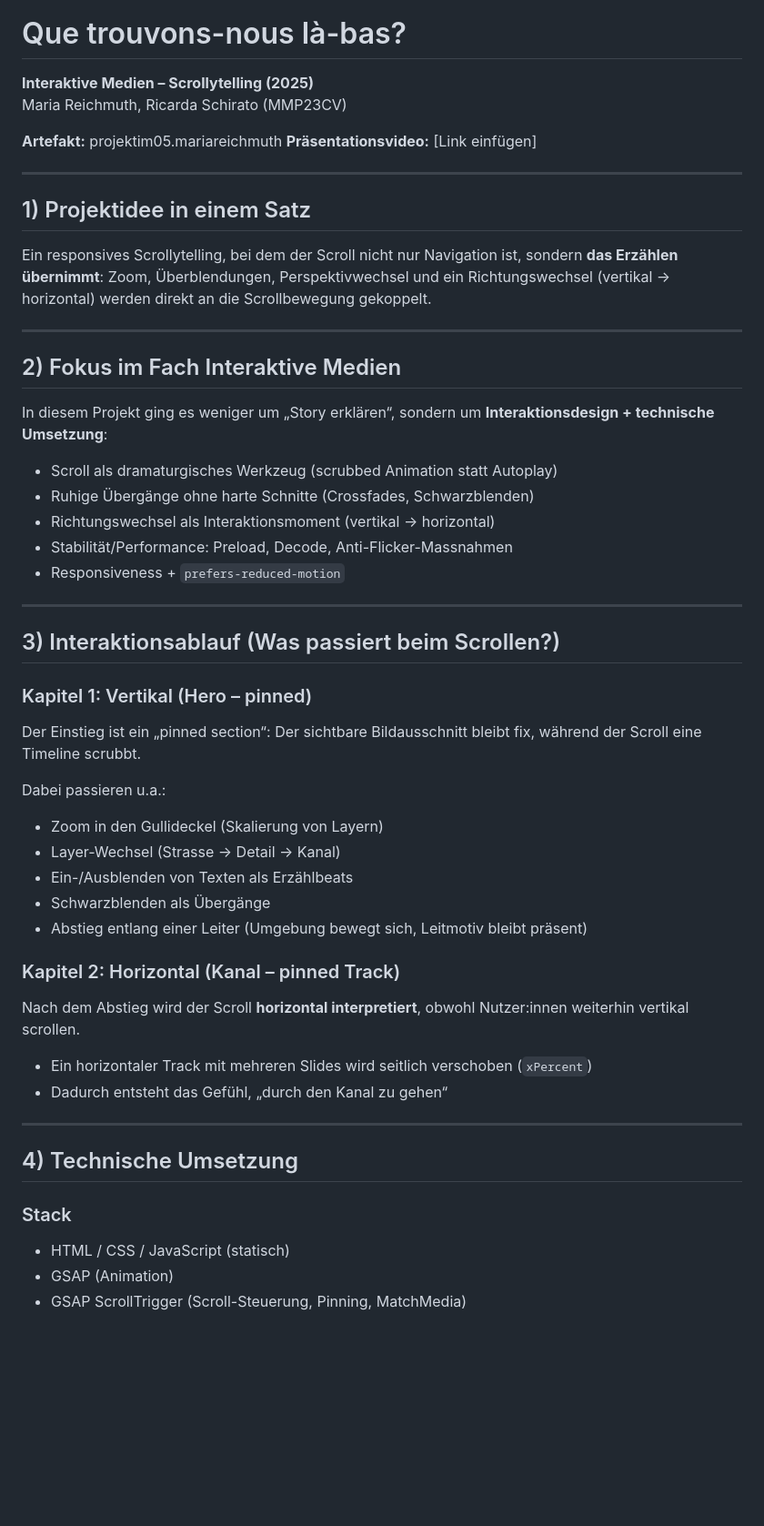
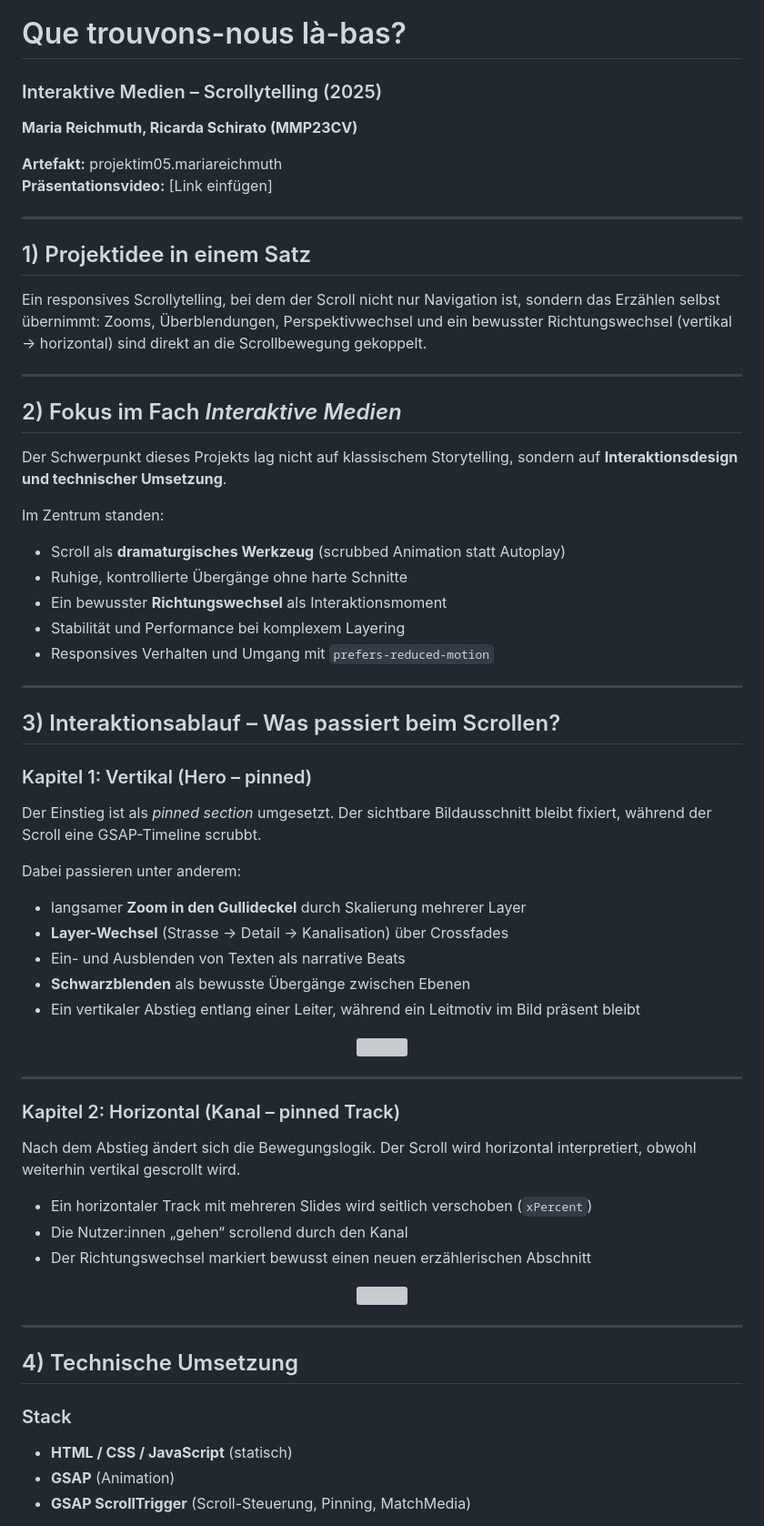
Before and after one commit to MariaReichmuth/Projekt-IM5, a Markdown page: README.md, the part around one of its changes. Shown at 91% size. Drawn GitHub-style; blank space fills up the shorter version; grey boxes are pictures that could not be loaded.

```diff
--- a/README.md
+++ b/README.md
@@ -1,6 +6,7 @@
 # Que trouvons-nous là-bas?
-**Interaktive Medien – Scrollytelling (2025)**
-Maria Reichmuth, Ricarda Schirato (MMP23CV)
+### Interaktive Medien – Scrollytelling (2025)
+
+**Maria Reichmuth, Ricarda Schirato (MMP23CV)**
 
 **Artefakt:** projektim05.mariareichmuth
 **Präsentationsvideo:** [Link einfügen]
@@ -8,42 +14,57 @@ Maria Reichmuth, Ricarda Schirato (MMP23CV)
 ---
 
 ## 1) Projektidee in einem Satz
-Ein responsives Scrollytelling, bei dem der Scroll nicht nur Navigation ist, sondern **das Erzählen übernimmt**: Zoom, Überblendungen, Perspektivwechsel und ein Richtungswechsel (vertikal → horizontal) werden direkt an die Scrollbewegung gekoppelt.
+Ein responsives Scrollytelling, bei dem der Scroll nicht nur Navigation ist, sondern das Erzählen selbst übernimmt: Zooms, Überblendungen, Perspektivwechsel und ein bewusster Richtungswechsel (vertikal → horizontal) sind direkt an die Scrollbewegung gekoppelt.
 
 ---
 
-## 2) Fokus im Fach Interaktive Medien
-In diesem Projekt ging es weniger um „Story erklären“, sondern um **Interaktionsdesign + technische Umsetzung**:
+## 2) Fokus im Fach *Interaktive Medien*
+Der Schwerpunkt dieses Projekts lag nicht auf klassischem Storytelling, sondern auf **Interaktionsdesign und technischer Umsetzung**.
 
-- Scroll als dramaturgisches Werkzeug (scrubbed Animation statt Autoplay)
-- Ruhige Übergänge ohne harte Schnitte (Crossfades, Schwarzblenden)
-- Richtungswechsel als Interaktionsmoment (vertikal → horizontal)
-- Stabilität/Performance: Preload, Decode, Anti-Flicker-Massnahmen
-- Responsiveness + `prefers-reduced-motion`
+Im Zentrum standen:
+- Scroll als **dramaturgisches Werkzeug** (scrubbed Animation statt Autoplay)
+- Ruhige, kontrollierte Übergänge ohne harte Schnitte
+- Ein bewusster **Richtungswechsel** als Interaktionsmoment
+- Stabilität und Performance bei komplexem Layering
+- Responsives Verhalten und Umgang mit `prefers-reduced-motion`
 
 ---
 
-## 3) Interaktionsablauf (Was passiert beim Scrollen?)
+## 3) Interaktionsablauf – Was passiert beim Scrollen?
+
 ### Kapitel 1: Vertikal (Hero – pinned)
-Der Einstieg ist ein „pinned section“: Der sichtbare Bildausschnitt bleibt fix, während der Scroll eine Timeline scrubbt.
+Der Einstieg ist als *pinned section* umgesetzt. Der sichtbare Bildausschnitt bleibt fixiert, während der Scroll eine GSAP-Timeline scrubbt.
 
-Dabei passieren u.a.:
-- Zoom in den Gullideckel (Skalierung von Layern)
-- Layer-Wechsel (Strasse → Detail → Kanal)
-- Ein-/Ausblenden von Texten als Erzählbeats
-- Schwarzblenden als Übergänge
-- Abstieg entlang einer Leiter (Umgebung bewegt sich, Leitmotiv bleibt präsent)
+Dabei passieren unter anderem:
+- langsamer **Zoom in den Gullideckel** durch Skalierung mehrerer Layer
+- **Layer-Wechsel** (Strasse → Detail → Kanalisation) über Crossfades
+- Ein- und Ausblenden von Texten als narrative Beats
+- **Schwarzblenden** als bewusste Übergänge zwischen Ebenen
+- Ein vertikaler Abstieg entlang einer Leiter, während ein Leitmotiv im Bild präsent bleibt
+
+<p align="center">
+  <img src="sketch/schritte.gif" width="60%">
+</p>
+
+---
 
 ### Kapitel 2: Horizontal (Kanal – pinned Track)
-Nach dem Abstieg wird der Scroll **horizontal interpretiert**, obwohl Nutzer:innen weiterhin vertikal scrollen.
+Nach dem Abstieg ändert sich die Bewegungslogik. Der Scroll wird horizontal interpretiert, obwohl weiterhin vertikal gescrollt wird.
+
 - Ein horizontaler Track mit mehreren Slides wird seitlich verschoben (`xPercent`)
-- Dadurch entsteht das Gefühl, „durch den Kanal zu gehen“
+- Die Nutzer:innen „gehen“ scrollend durch den Kanal
+- Der Richtungswechsel markiert bewusst einen neuen erzählerischen Abschnitt
+
+<p align="center">
+  <img src="sketch/graffiti.gif" width="70%">
+</p>
 
 ---
 
 ## 4) Technische Umsetzung
+
 ### Stack
-- HTML / CSS / JavaScript (statisch)
-- GSAP (Animation)
-- GSAP ScrollTrigger (Scroll-Steuerung, Pinning, MatchMedia)
+- **HTML / CSS / JavaScript** (statisch)
+- **GSAP** (Animation)
+- **GSAP ScrollTrigger** (Scroll-Steuerung, Pinning, MatchMedia)
 
```
Also changed, not shown: other parts of README.md (+80 -27 lines).
